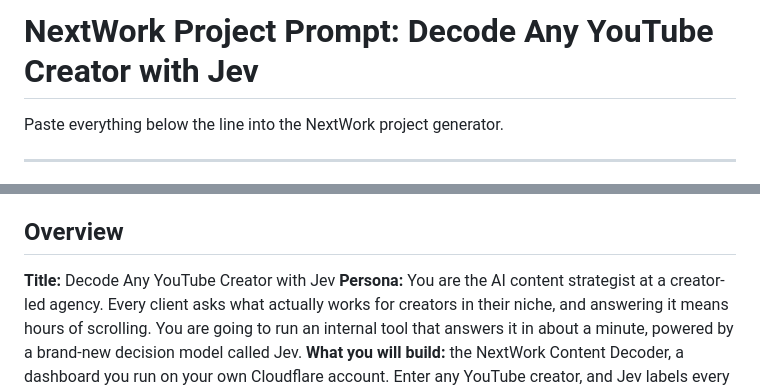
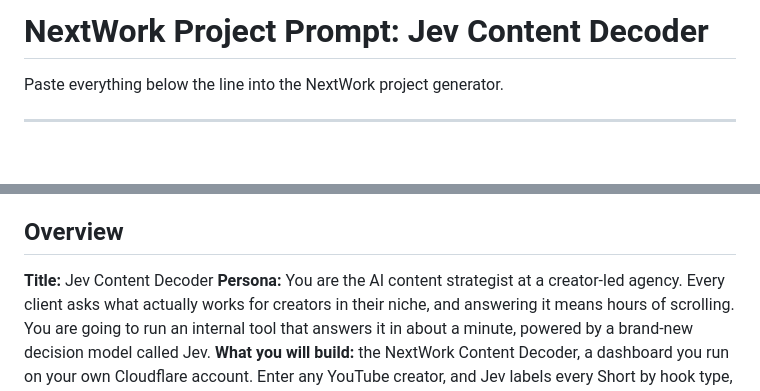
Before and after one commit to Nik-1019/Jev-Creator-Decoder-NextWork, a Markdown page: nextwork/project-prompt.md, 2 parts joined by grey strips. Drawn GitHub-style; blank space fills up the shorter version.

Commit message:
Project title: Jev Content Decoder

```diff
--- a/nextwork/project-prompt.md
+++ b/nextwork/project-prompt.md
@@ -1,4 +1,4 @@
-# NextWork Project Prompt: Decode Any YouTube Creator with Jev
+# NextWork Project Prompt: Jev Content Decoder
 
 Paste everything below the line into the NextWork project generator.
 
@@ -11,7 +11,7 @@ Generate a detailed, beginner-friendly NextWork project from this brief. Use eve
 - Live demo with sample data, no setup needed: https://nik-1019.github.io/Jev-Creator-Decoder-NextWork/
 
 ## Overview
-**Title:** Decode Any YouTube Creator with Jev
+**Title:** Jev Content Decoder
 **Persona:** You are the AI content strategist at a creator-led agency. Every client asks what actually works for creators in their niche, and answering it means hours of scrolling. You are going to run an internal tool that answers it in about a minute, powered by a brand-new decision model called Jev.
 **What you will build:** the NextWork Content Decoder, a dashboard you run on your own Cloudflare account. Enter any YouTube creator, and Jev labels every Short by hook type, structure, call to action, and hook strength. The dashboard shows which hooks actually drive views, scores new hook ideas before you film, exports a client brief, and answers questions about the results.
 **Difficulty:** Intermediate
```
